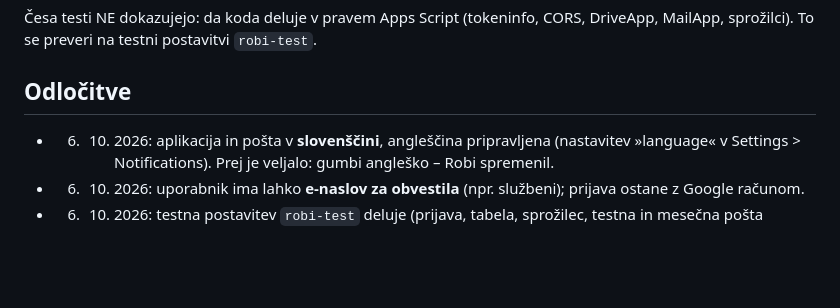
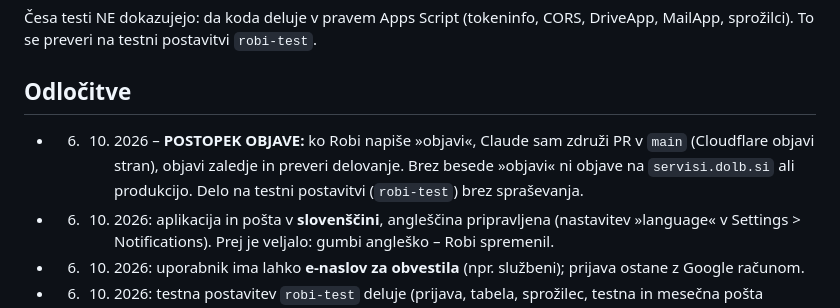
Before and after one commit to robijeromelsp-afk/Servisi, a Markdown page: docs/PRIROCNIK.md, the part around the change. GitHub-like rendering; blank space fills up the shorter version.

Commit message:
Priročnik: postopek objave z besedo »objavi«
Co-Authored-By: Claude Opus 5.5 <noreply@anthropic.com>
Claude-Session: https://claude.ai/code/session_01MyPB2dxcyQneZSN4ZJUScr

```diff
--- a/docs/PRIROCNIK.md
+++ b/docs/PRIROCNIK.md
@@ -21,6 +21,9 @@ Načrt: `docs/NACRT.md` (potrjen 5. 10. 2026). Postavitev: `docs/POSTAVITEV.md`.
 MailApp, sprožilci). To se preveri na testni postavitvi `robi-test`.
 
 ## Odločitve
+- 6. 10. 2026 – **POSTOPEK OBJAVE:** ko Robi napiše »objavi«, Claude sam združi PR v `main` (Cloudflare objavi
+  stran), objavi zaledje in preveri delovanje. Brez besede »objavi« ni objave na `servisi.dolb.si` ali produkcijo.
+  Delo na testni postavitvi (`robi-test`) brez spraševanja.
 - 6. 10. 2026: aplikacija in pošta v **slovenščini**, angleščina pripravljena (nastavitev »language«
   v Settings > Notifications). Prej je veljalo: gumbi angleško – Robi spremenil.
 - 6. 10. 2026: uporabnik ima lahko **e-naslov za obvestila** (npr. službeni); prijava ostane z Google računom.
```
